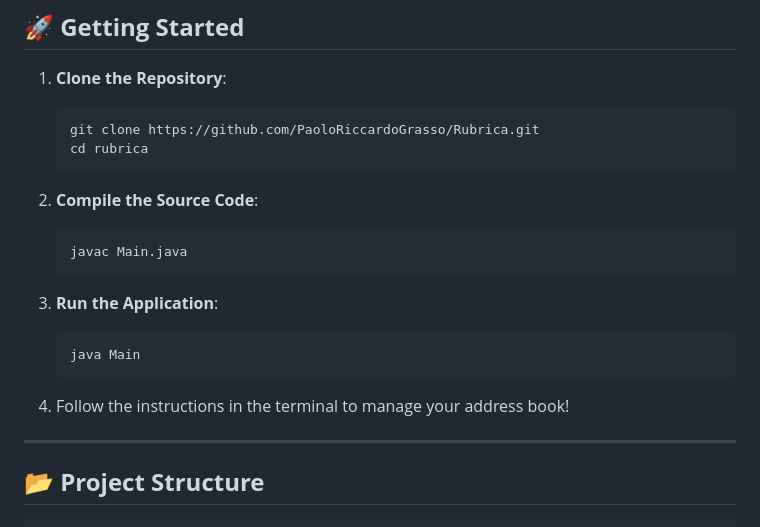
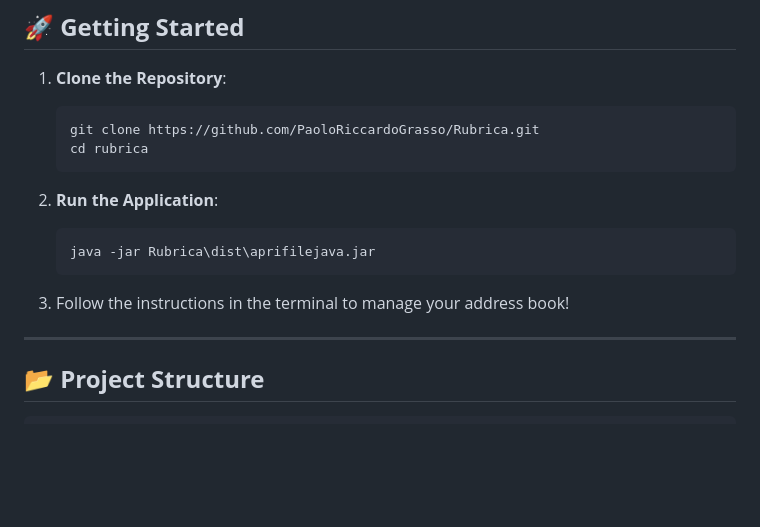
Before and after one commit to PaoloRiccardoGrasso/Rubrica, a Markdown page: README.md, the part around the change. Drawn GitHub-style; blank space fills up the shorter version.

````diff
--- a/README.md
+++ b/README.md
@@ -38,17 +38,13 @@
    cd rubrica
    ```
 
-2. **Compile the Source Code**:
+2. **Run the Application**:
    ```bash
-   javac Main.java
+   java -jar Rubrica\dist\aprifilejava.jar
    ```
 
-3. **Run the Application**:
-   ```bash
-   java Main
-   ```
 
-4. Follow the instructions in the terminal to manage your address book!
+3. Follow the instructions in the terminal to manage your address book!
 
 ---
 
````
